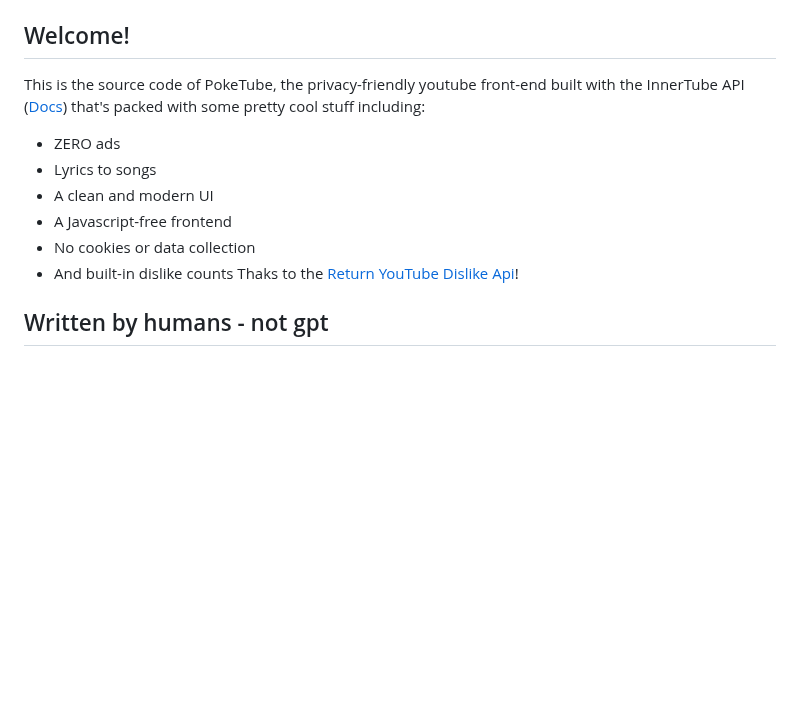
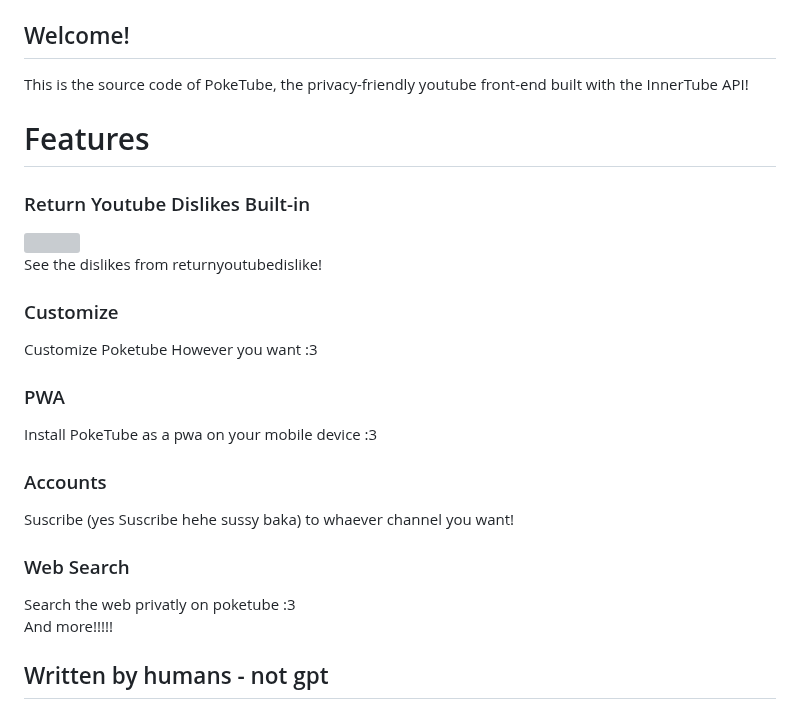
Before and after one commit to ashley0143/poke, a Markdown page: README.md, the part around the change. Drawn GitHub-style; blank space fills up the shorter version; grey boxes are pictures that could not be loaded.

Commit message:
add features

```diff
--- a/README.md
+++ b/README.md
@@ -18,14 +18,28 @@
 
 ## Welcome!
 
-This is the source code of PokeTube, the privacy-friendly youtube front-end built with the InnerTube API ([Docs](https://docs.poketube.fun)) that's packed with some pretty cool stuff including:
+This is the source code of PokeTube, the privacy-friendly youtube front-end built with the InnerTube API!
 
-- ZERO ads
-- Lyrics to songs
-- A clean and modern UI
-- A Javascript-free frontend
-- No cookies or data collection
-- And built-in dislike counts Thaks to the [Return YouTube Dislike Api](https://www.returnyoutubedislike.com/)!
+
+<h1>Features</h1>
+ <h3>Return Youtube Dislikes Built-in  </h3>
+<img src="https://autumn.revolt.chat/attachments/0JlGwlnJdMcQwc6qzoo2qpmMAOWbrYMZ9vDX50l80r/resim.png">
+<p>See the dislikes from returnyoutubedislike!</p>
+
+<h3>Customize</h3>
+Customize Poketube However you want :3
+
+<h3>PWA</h3>
+Install PokeTube as a pwa on your mobile device :3
+
+<h3>Accounts </h3>
+Suscribe (yes Suscribe hehe sussy baka) to whaever channel you want!
+
+<h3>Web Search </h3>
+Search the web privatly on poketube :3
+
+And more!!!!!
+
 
 ## Written by humans - not gpt
 poketube is made by hard-working hoomans - not gpt :3<br>
```
